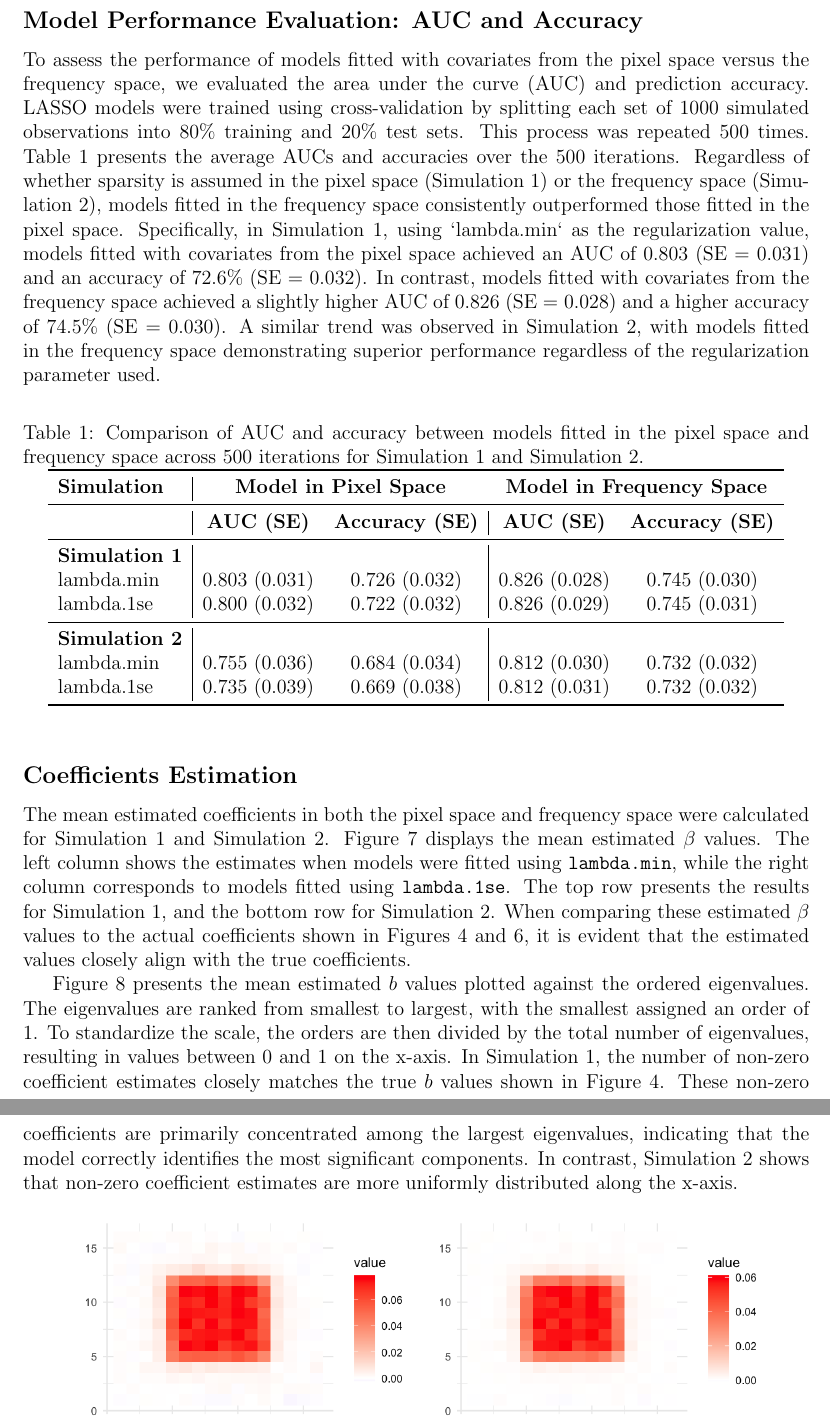
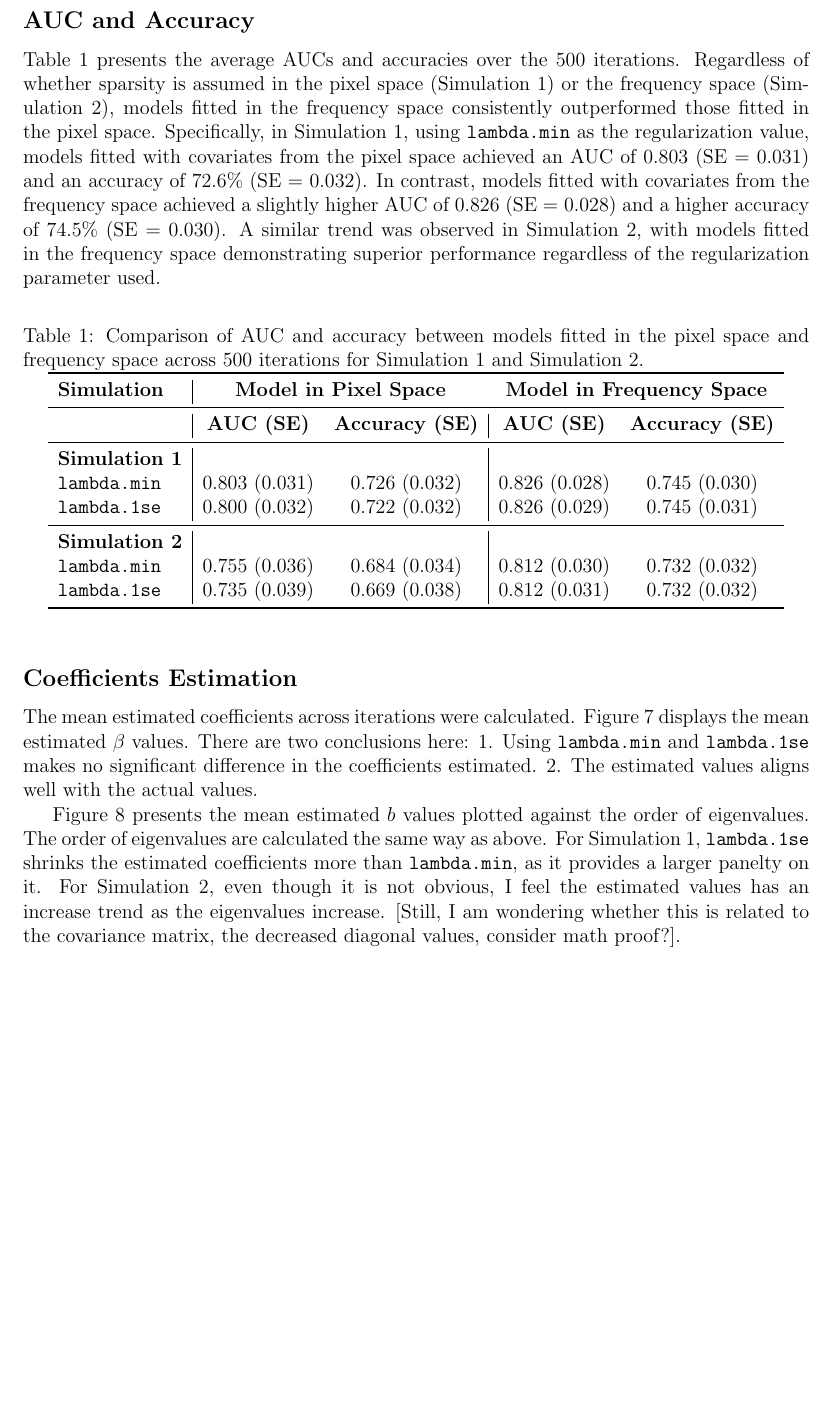
Before and after one commit to nichole-carlson/ESFGSP_Paper, a LaTeX document (Simulations/report/simulation_summary.tex): two parts of pages 7 and 8 of 10 before the commit and part of page 7 of 10 after it, the two joined at a grey line, cut so that both start at the same text, the shorter picture padded with empty space. The pictures show the PDF file Simulations/report/simulation_summary.pdf that the author committed with the source.

Commit message:
basically finished draft, need grammar improvements.

```diff
--- a/Simulations/report/simulation_summary.tex
+++ b/Simulations/report/simulation_summary.tex
@@ -76,7 +76,7 @@ After simulating data from either space, the values in the other space are calcu
 
 To evaluate the performance of LASSO in both spaces, we fit two models: one using covariates in the pixel space and another using covariates in the frequency space. To select the optimal regularization parameter \( \lambda \), the dataset is split into training (80\%) and test (20\%) sets. The regularization parameter \( \lambda \) is tuned using cross-validation based on the binomial deviance metric, with the dataset divided into 10 folds. Two values of \( \lambda \) are considered: \texttt{lambda.min}, which minimizes the cross-validated error, and \texttt{lambda.1se}, which represents the largest \( \lambda \) within one standard error of the minimum.
 
-For each iteration, model performance is evaluated using the selected \( \lambda \) on the test set. The evaluation metrics include accuracy, Area Under the Curve (AUC), and p-values for each covariate. P-values are calculated using the \texttt{hdi} package [provide more details on how this package calculates p-values]. The simulation is repeated 500 times, and we report the mean and standard deviation of accuracy and AUC. For p-values, we report the percentage of instances where \( p < 0.05 \) at each location.
+For each iteration, model performance is evaluated using the selected \( \lambda \) on the test set. The evaluation metrics include accuracy, Area Under the Curve (AUC), and p-values for each covariate. P-values are calculated using the \texttt{hdi} package [provide more details on how this package calculates p-values]. The simulation is repeated 500 times, and we report the mean and standard deviation of accuracy and AUC. For p-values, we report the percentage of instances where \( p < 0.05 \) at each location [I am wondering whether we need to do adjustment here].
 
 
 \section*{Results}
@@ -119,36 +119,33 @@ Using the selected non-zero values of \( \boldsymbol{\beta} \) and \( \mathbf{b}
 
 \begin{figure}[h!]
 	\centering
-	\includegraphics[width=0.9\textwidth]{actual_coefs_sim1.png}
+	\includegraphics[width=0.8\textwidth, height=0.35\textwidth]{actual_coefs_sim1.png}
 	\caption{Actual coefficients in Simulation 1 for the pixel space (left) and frequency space (right).}
 	\label{fig:coefs_sim1}
 \end{figure}
 
 \begin{figure}[h!]
 	\centering
-	\includegraphics[width=0.9\textwidth]{group_mean_diff_sim2.png}
+	\includegraphics[width=0.8\textwidth, height=0.35\textwidth]{group_mean_diff_sim2.png}
 	\caption{Group mean difference in covariate values between instances where \( y = 1 \) and \( y = 0 \) in Simulation 2.}
 	\label{fig:group_diff2}
 \end{figure}
 
 \begin{figure}[h!]
 	\centering
-	\includegraphics[width=0.9\textwidth]{actual_coefs_sim2.png}
+	\includegraphics[width=0.8\textwidth, height=0.35\textwidth]{actual_coefs_sim2.png}
 	\caption{Actual coefficients in Simulation 2 for the pixel space (left) and frequency space (right).}
 	\label{fig:coefs_sim2}
 \end{figure}
 
 \FloatBarrier
 
-\subsection*{Model Performance Evaluation: AUC and Accuracy}
+\subsection*{AUC and Accuracy}
 
-To assess the performance of models fitted with covariates from the pixel space versus the frequency space, we evaluated
-the area under the curve (AUC) and prediction accuracy. LASSO models were trained using cross-validation by splitting
-each set of 1000 simulated observations into 80\% training and 20\% test sets. This process was repeated 500 times.
 Table~\ref*{tab:auc_acc_table} presents the average AUCs and accuracies over the 500 iterations. Regardless of whether
 sparsity is assumed in the pixel space (Simulation 1) or the frequency space (Simulation 2), models fitted in the
 frequency space consistently outperformed those fitted in the pixel space. Specifically, in Simulation 1, using
-`lambda.min` as the regularization value, models fitted with covariates from the pixel space achieved an AUC of
+\texttt{lambda.min} as the regularization value, models fitted with covariates from the pixel space achieved an AUC of
 0.803 (SE = 0.031) and an accuracy of 72.6\% (SE = 0.032). In contrast, models fitted with covariates from the
 frequency space achieved a slightly higher AUC of 0.826 (SE = 0.028) and a higher accuracy of
 74.5\% (SE = 0.030). A similar trend was observed in Simulation 2, with models fitted in the frequency space
@@ -177,13 +174,13 @@ demonstrating superior performance regardless of the regularization parameter us
 
 \subsection*{Coefficients Estimation}
 
-The mean estimated coefficients in both the pixel space and frequency space were calculated for Simulation 1 and Simulation 2. Figure \ref{fig:beta_estimates} displays the mean estimated \( \beta \) values. The left column shows the estimates when models were fitted using \texttt{lambda.min}, while the right column corresponds to models fitted using \texttt{lambda.1se}. The top row presents the results for Simulation 1, and the bottom row for Simulation 2. When comparing these estimated \( \beta \) values to the actual coefficients shown in Figures \ref{fig:coefs_sim1} and \ref{fig:coefs_sim2}, it is evident that the estimated values closely align with the true coefficients.
+The mean estimated coefficients across iterations were calculated. Figure \ref{fig:beta_estimates} displays the mean estimated \( \beta \) values. There are two conclusions here: 1. Using \texttt{lambda.min} and \texttt{lambda.1se} makes no significant difference in the coefficients estimated. 2. The estimated values aligns well with the actual values.
 
-Figure \ref{fig:b_estimates} presents the mean estimated \( b \) values plotted against the ordered eigenvalues. The eigenvalues are ranked from smallest to largest, with the smallest assigned an order of 1. To standardize the scale, the orders are then divided by the total number of eigenvalues, resulting in values between 0 and 1 on the x-axis. In Simulation 1, the number of non-zero coefficient estimates closely matches the true \( b \) values shown in Figure \ref{fig:coefs_sim1}. These non-zero coefficients are primarily concentrated among the largest eigenvalues, indicating that the model correctly identifies the most significant components. In contrast, Simulation 2 shows that non-zero coefficient estimates are more uniformly distributed along the x-axis.
+Figure \ref{fig:b_estimates} presents the mean estimated \( b \) values plotted against the order of eigenvalues. The order of eigenvalues are calculated the same way as above. For Simulation 1, \texttt{lambda.1se} shrinks the estimated coefficients more than \texttt{lambda.min}, as it provides a larger panelty on it. For Simulation 2, even though it is not obvious, I feel the estimated values has an increase trend as the eigenvalues increase. [Still, I am wondering whether this is related to the covariance matrix, the decreased diagonal values, consider math proof?].
 
 \begin{figure}[h!]
 	\centering
-	\includegraphics[width=0.9\textwidth]{beta_estimates.png}
+	\includegraphics[width=0.8\textwidth]{beta_estimates.png}
 	\caption{Mean estimated \( \beta \) values across simulations, with models fitted using \texttt{lambda.min} (left) and
 		\texttt{lambda.1se} (right). The top row shows results for Simulation 1, while the bottom row shows results for Simulation 2.}
 	\label{fig:beta_estimates}
```
Also changed, not shown: Simulations/report/simulation_summary.pdf, Simulations/report/simulation_summary.tex (21 more changed lines).
